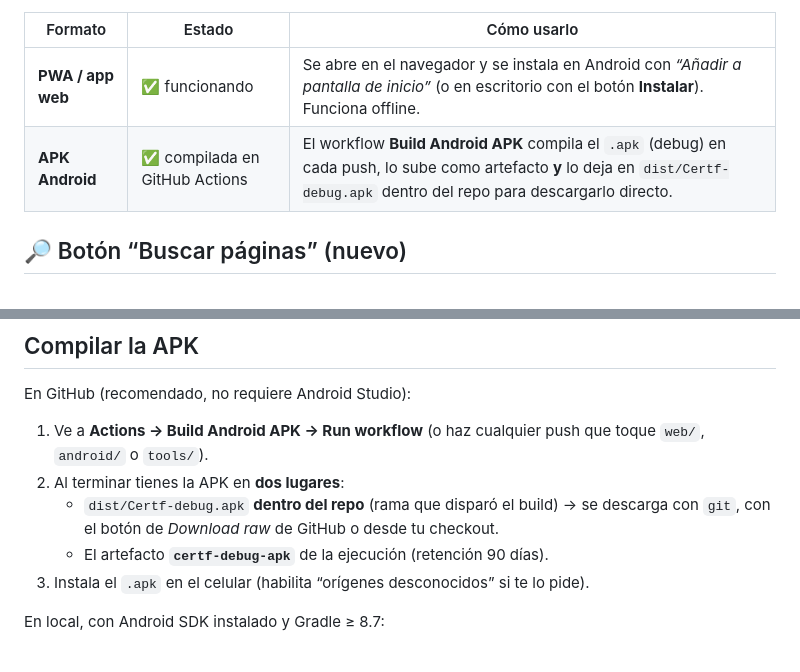
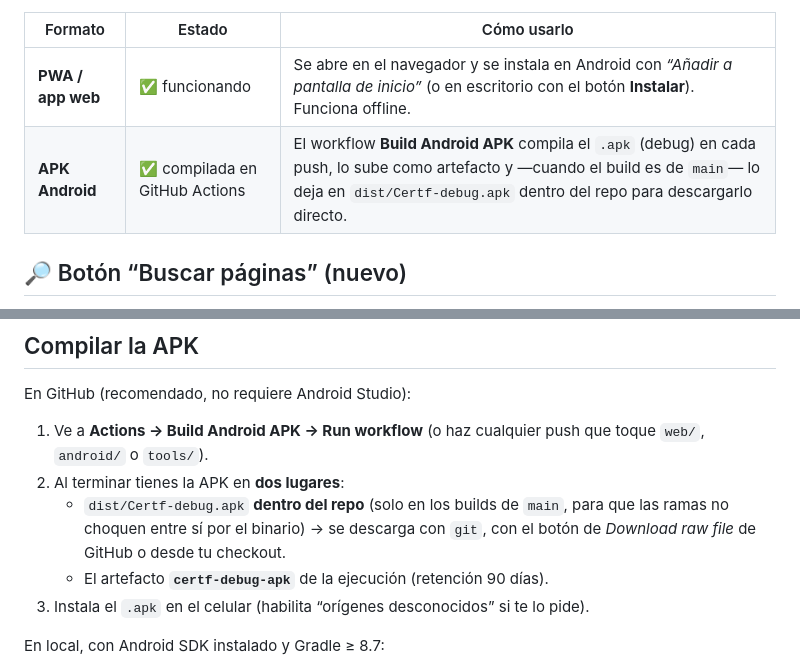
Before and after one commit to LeoAra03/Certf, a Markdown page: README.md, 2 parts joined by grey strips. Drawn GitHub-style.

Commit message:
📝 README: la APK se publica en dist/ solo desde main
Co-authored-by: arena-agent <297053741+arena-agent@users.noreply.github.com>

```diff
--- a/README.md
+++ b/README.md
@@ -7,7 +7,7 @@ Dos formatos con **una sola base de código** (la PWA de `web/`):
 | Formato | Estado | Cómo usarlo |
 |---|---|---|
 | **PWA / app web** | ✅ funcionando | Se abre en el navegador y se instala en Android con *“Añadir a pantalla de inicio”* (o en escritorio con el botón **Instalar**). Funciona offline. |
-| **APK Android** | ✅ compilada en GitHub Actions | El workflow **Build Android APK** compila el `.apk` (debug) en cada push, lo sube como artefacto **y** lo deja en `dist/Certf-debug.apk` dentro del repo para descargarlo directo. |
+| **APK Android** | ✅ compilada en GitHub Actions | El workflow **Build Android APK** compila el `.apk` (debug) en cada push, lo sube como artefacto y —cuando el build es de `main`— lo deja en `dist/Certf-debug.apk` dentro del repo para descargarlo directo. |
 
 ## 🔎 Botón “Buscar páginas” (nuevo)
 
@@ -62,7 +62,7 @@ En GitHub (recomendado, no requiere Android Studio):
 
 1. Ve a **Actions → Build Android APK → Run workflow** (o haz cualquier push que toque `web/`, `android/` o `tools/`).
 2. Al terminar tienes la APK en **dos lugares**:
-   - `dist/Certf-debug.apk` **dentro del repo** (rama que disparó el build) → se descarga con `git`, con el botón de *Download raw* de GitHub o desde tu checkout.
+   - `dist/Certf-debug.apk` **dentro del repo** (solo en los builds de `main`, para que las ramas no choquen entre sí por el binario) → se descarga con `git`, con el botón de *Download raw file* de GitHub o desde tu checkout.
    - El artefacto **`certf-debug-apk`** de la ejecución (retención 90 días).
 3. Instala el `.apk` en el celular (habilita “orígenes desconocidos” si te lo pide).
 
```
